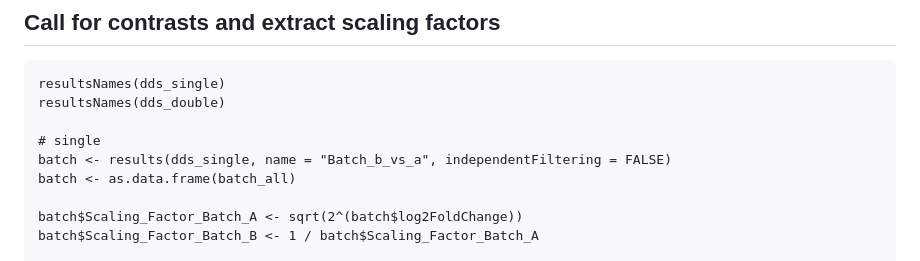
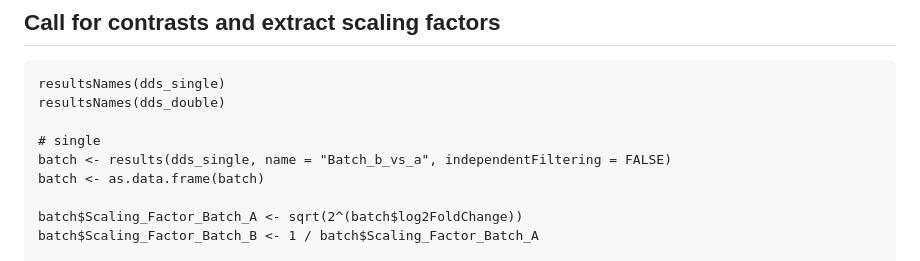
Before and after one commit to julienroyulaval/DESeq2-MultiBatch, a Markdown page: README.md, the part around the change. Drawn GitHub-style.

```diff
--- a/README.md
+++ b/README.md
@@ -75,7 +75,7 @@ resultsNames(dds_double)
 
 # single
 batch <- results(dds_single, name = "Batch_b_vs_a", independentFiltering = FALSE)
-batch <- as.data.frame(batch_all)
+batch <- as.data.frame(batch)
 
 batch$Scaling_Factor_Batch_A <- sqrt(2^(batch$log2FoldChange))
 batch$Scaling_Factor_Batch_B <- 1 / batch$Scaling_Factor_Batch_A
```
